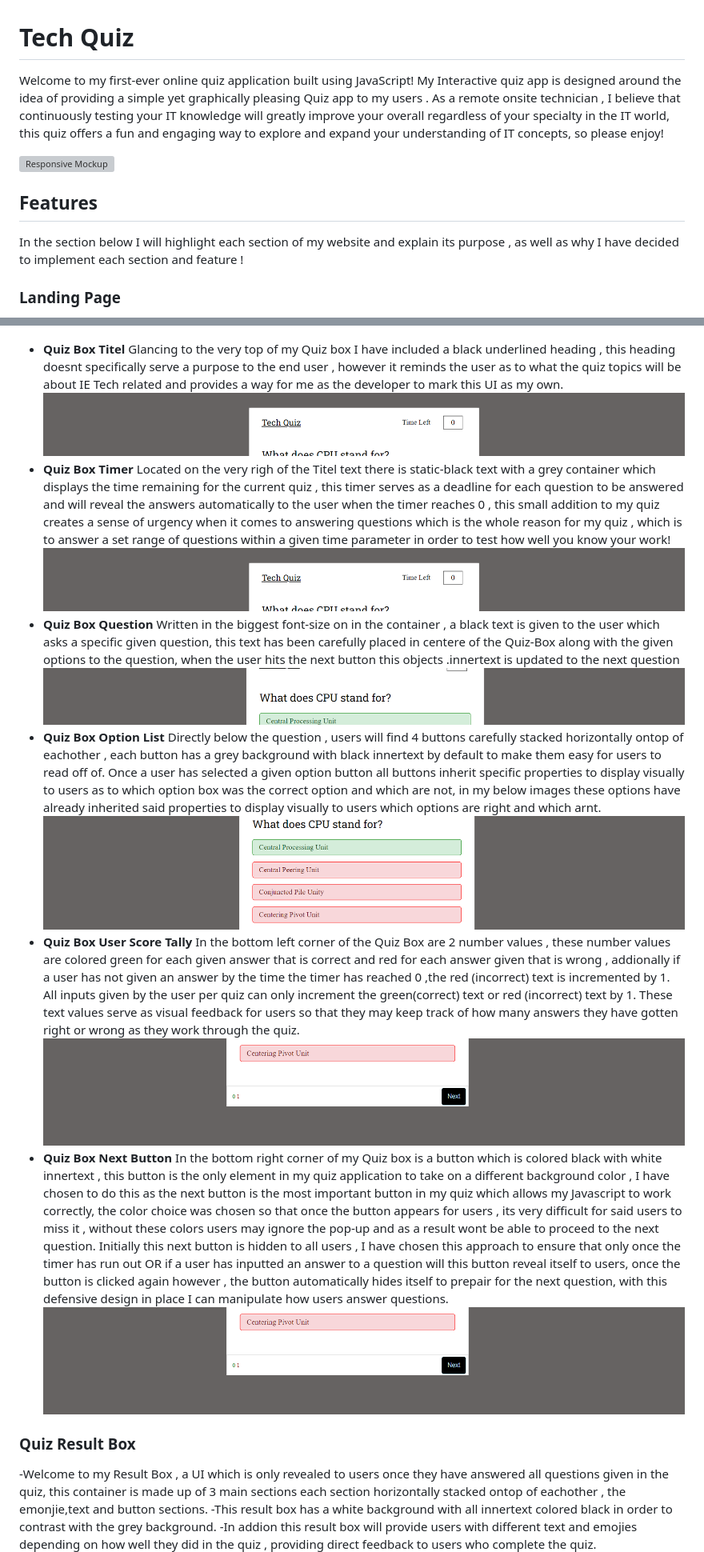
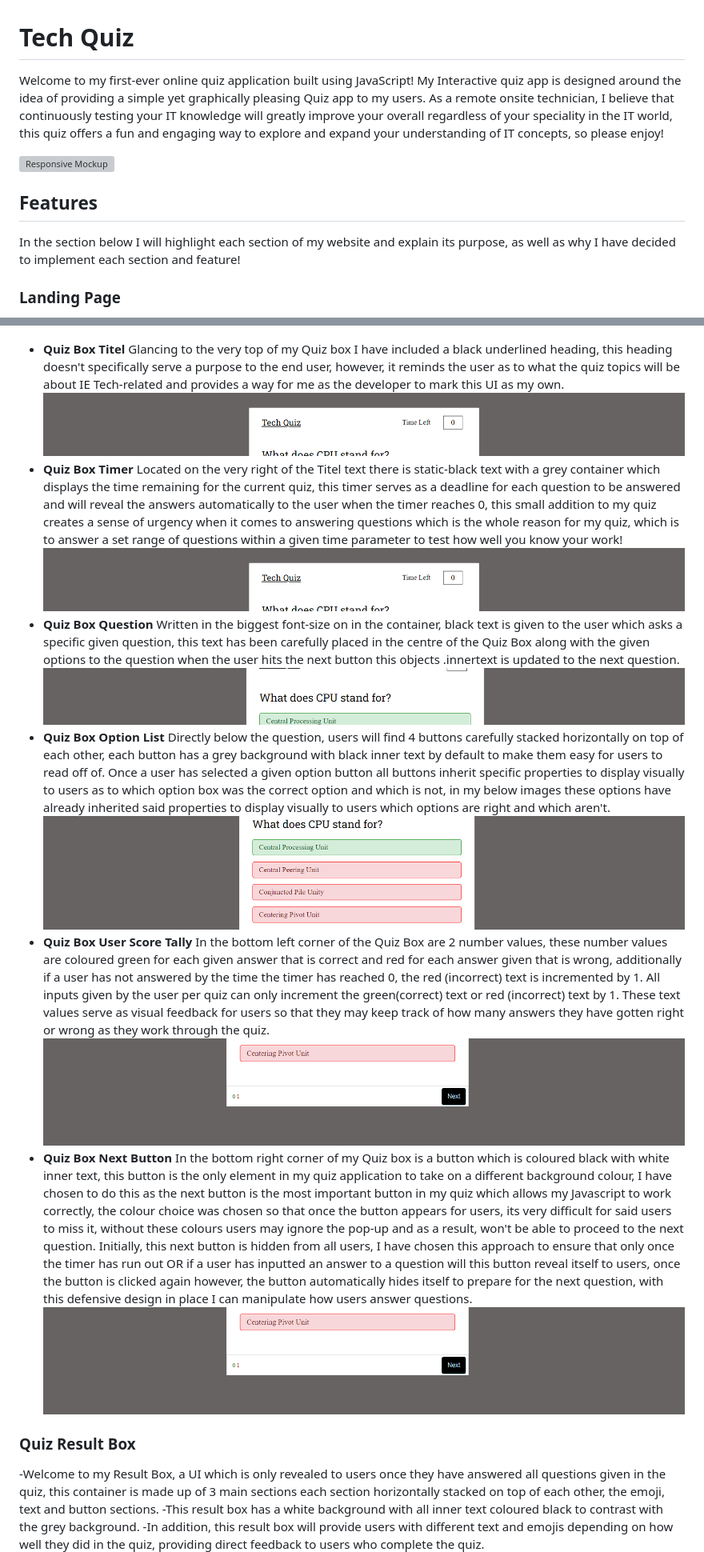
Before and after one commit to Blaize-Egelhof/Tech-Quiz, a Markdown page: README.md, 2 parts joined by grey strips. Shown: that part at 80% size. Drawn GitHub-style; grey boxes are pictures that could not be loaded.

Commit message:
fix! all gramma and punctual issues with readme

```diff
--- a/README.md
+++ b/README.md
@@ -1,12 +1,12 @@
 # Tech Quiz
 
-Welcome to my first-ever online quiz application built using JavaScript! My Interactive quiz app is designed around the idea of providing a simple yet graphically pleasing Quiz app to my users . As a remote onsite technician , I believe that continuously testing your IT knowledge will greatly improve your overall regardless of your specialty in the IT world, this quiz offers a fun and engaging way to explore and expand your understanding of IT concepts, so please enjoy!
+Welcome to my first-ever online quiz application built using JavaScript! My Interactive quiz app is designed around the idea of providing a simple yet graphically pleasing Quiz app to my users. As a remote onsite technician, I believe that continuously testing your IT knowledge will greatly improve your overall regardless of your speciality in the IT world, this quiz offers a fun and engaging way to explore and expand your understanding of IT concepts, so please enjoy!
 
 ![Responsive Mockup](https://github.com/Blaize-Egelhof/Tech-Quiz/blob/main/media-for-readme/am-i-responsive-pic.PNG)
 
 ## Features
 
-In the section below I will highlight each section of my website and explain its purpose , as well as why I have decided to implement each section and feature !
+In the section below I will highlight each section of my website and explain its purpose, as well as why I have decided to implement each section and feature!
 
 ### Landing Page
 
@@ -45,28 +45,28 @@ Welcome to the quiz screen ! , a simple yet functionable quiz interface, which p
 ![Quiz Screen](https://github.com/Blaize-Egelhof/Tech-Quiz/blob/main/media-for-readme/quizscreen.PNG)
 - __Quiz Box Titel__
-Glancing to the very top of my Quiz box I have included a black underlined heading , this heading doesnt specifically serve a purpose to the end user , however it reminds the user as to what the quiz topics will be about IE Tech related and provides a way for me as the developer to mark this UI as my own.
+Glancing to the very top of my Quiz box I have included a black underlined heading, this heading doesn't specifically serve a purpose to the end user, however, it reminds the user as to what the quiz topics will be about IE Tech-related and provides a way for me as the developer to mark this UI as my own.
 ![Quiz Screen Titel](https://github.com/Blaize-Egelhof/Tech-Quiz/blob/main/media-for-readme/quizboxtitel.PNG)
 - __Quiz Box Timer__
-Located on the very righ of the Titel text there is static-black text with a grey container which displays the time remaining for the current quiz , this timer serves as a deadline for each question to be answered and will reveal the answers automatically to the user when the timer reaches 0 , this small addition to my quiz creates a sense of urgency when it comes to answering questions which is the whole reason for my quiz , which is to answer a set range of questions within a given time parameter in order to test how well you know your work!
+Located on the very right of the Titel text there is static-black text with a grey container which displays the time remaining for the current quiz, this timer serves as a deadline for each question to be answered and will reveal the answers automatically to the user when the timer reaches 0, this small addition to my quiz creates a sense of urgency when it comes to answering questions which is the whole reason for my quiz, which is to answer a set range of questions within a given time parameter to test how well you know your work!
 ![Quiz Screen Timer](https://github.com/Blaize-Egelhof/Tech-Quiz/blob/main/media-for-readme/quizboxtimer.PNG)
 - __Quiz Box Question__
-Written in the biggest font-size on in the container , a black text is given to the user which asks a specific given question, this text has been carefully placed in centere of the Quiz-Box along with the given options to the question, when the user hits the next button this objects .innertext is updated to the next question
+Written in the biggest font-size on in the container, black text is given to the user which asks a specific given question, this text has been carefully placed in the centre of the Quiz Box along with the given options to the question when the user hits the next button this objects .innertext is updated to the next question.
 ![Quiz Screen Main Question](https://github.com/Blaize-Egelhof/Tech-Quiz/blob/main/media-for-readme/quizboxquestion.PNG)
 - __Quiz Box Option List__
-Directly below the question , users will find 4 buttons carefully stacked horizontally ontop of eachother , each button has a grey background with black innertext by default to make them easy for users to read off of. Once a user has selected a given option button all buttons inherit specific properties to display visually to users as to which option box was the correct option and which are not, in my below images these options have already inherited said properties to display visually to users which options are right and which arnt.
+Directly below the question, users will find 4 buttons carefully stacked horizontally on top of each other, each button has a grey background with black inner text by default to make them easy for users to read off of. Once a user has selected a given option button all buttons inherit specific properties to display visually to users as to which option box was the correct option and which is not, in my below images these options have already inherited said properties to display visually to users which options are right and which aren't.
 ![Quiz Screen Option List](https://github.com/Blaize-Egelhof/Tech-Quiz/blob/main/media-for-readme/quizboxoptions.PNG)
 - __Quiz Box User Score Tally__
-In the bottom left corner of the Quiz Box are 2 number values , these number values are colored green for each given answer that is correct and red for each answer given that is wrong , addionally if a user has not given an answer by the time the timer has reached 0 ,the red (incorrect) text is incremented by 1. All inputs given by the user per quiz can only increment the green(correct) text or red (incorrect) text by 1. These text values serve as visual feedback for users so that they may keep track of how many answers they have gotten right or wrong as they work through the quiz.
+In the bottom left corner of the Quiz Box are 2 number values, these number values are coloured green for each given answer that is correct and red for each answer given that is wrong, additionally if a user has not answered by the time the timer has reached 0, the red (incorrect) text is incremented by 1. All inputs given by the user per quiz can only increment the green(correct) text or red (incorrect) text by 1. These text values serve as visual feedback for users so that they may keep track of how many answers they have gotten right or wrong as they work through the quiz.
 ![Quiz Tally](https://github.com/Blaize-Egelhof/Tech-Quiz/blob/main/media-for-readme/quizboxfooter.PNG)
 - __Quiz Box Next Button__
-In the bottom right corner of my Quiz box is a button which is colored black with white innertext , this button is the only element in my quiz application to take on a different background color , I have chosen to do this as the next button is the most important button in my quiz which allows my Javascript to work correctly, the color choice was chosen so that once the button appears for users , its very difficult for said users to miss it , without these colors users may ignore the pop-up and as a result wont be able to proceed to the next question.
-Initially this next button is hidden to all users , I have chosen this approach to ensure that only once the timer has run out OR if a user has inputted an answer to a question will this button reveal itself to users, once the button is clicked again however , the button automatically hides itself to prepair for the next question, with this defensive design in place I can manipulate how users answer questions.
+In the bottom right corner of my Quiz box is a button which is coloured black with white inner text, this button is the only element in my quiz application to take on a different background colour, I have chosen to do this as the next button is the most important button in my quiz which allows my Javascript to work correctly, the colour choice was chosen so that once the button appears for users, its very difficult for said users to miss it, without these colours users may ignore the pop-up and as a result, won't be able to proceed to the next question.
+Initially, this next button is hidden from all users, I have chosen this approach to ensure that only once the timer has run out OR if a user has inputted an answer to a question will this button reveal itself to users, once the button is clicked again however, the button automatically hides itself to prepare for the next question, with this defensive design in place I can manipulate how users answer questions.
 ![Quiz Screen Next Button](https://github.com/Blaize-Egelhof/Tech-Quiz/blob/main/media-for-readme/quizboxfooter.PNG)
 
 ### Quiz Result Box
 
--Welcome to my Result Box , a UI which is only revealed to users once they have answered all questions given in the quiz, this container is made up of 3 main sections each section horizontally stacked ontop of eachother , the emonjie,text and button sections.
--This result box has a white background with all innertext colored black in order to contrast with the grey background.
--In addion this result box will provide users with different text and emojies depending on how well they did in the quiz , providing direct feedback to users who complete the quiz.
+-Welcome to my Result Box, a UI which is only revealed to users once they have answered all questions given in the quiz, this container is made up of 3 main sections each section horizontally stacked on top of each other, the emoji, text and button sections.
+-This result box has a white background with all inner text coloured black to contrast with the grey background.
+-In addition, this result box will provide users with different text and emojis depending on how well they did in the quiz, providing direct feedback to users who complete the quiz.
 ![Quiz Result Box](https://github.com/Blaize-Egelhof/Tech-Quiz/blob/main/media-for-readme/resultbox.PNG)
 - __Result Box Emojie__
```
Also changed, not shown: other parts of README.md (+14 -14 lines).
